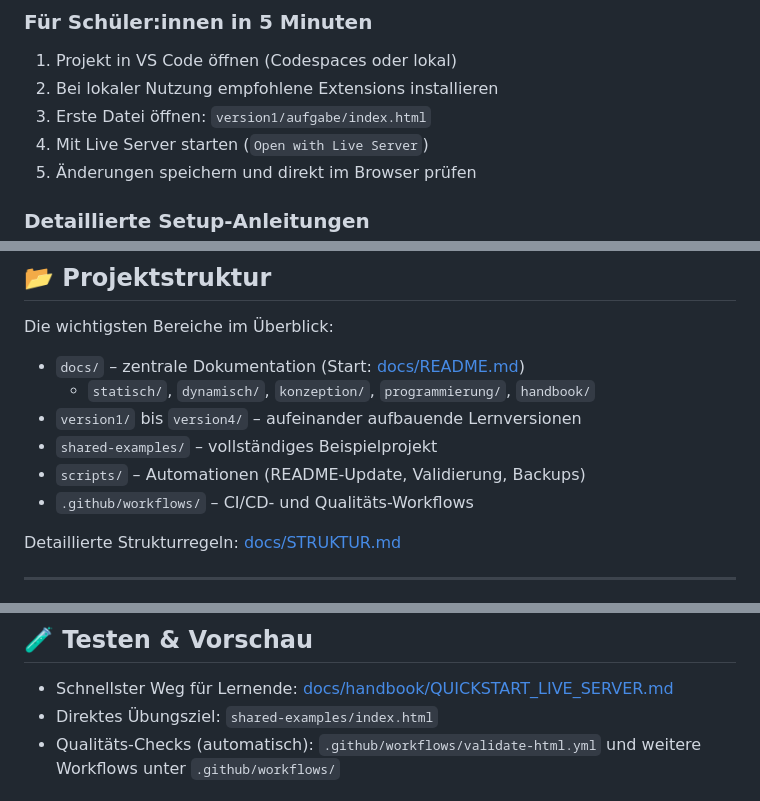
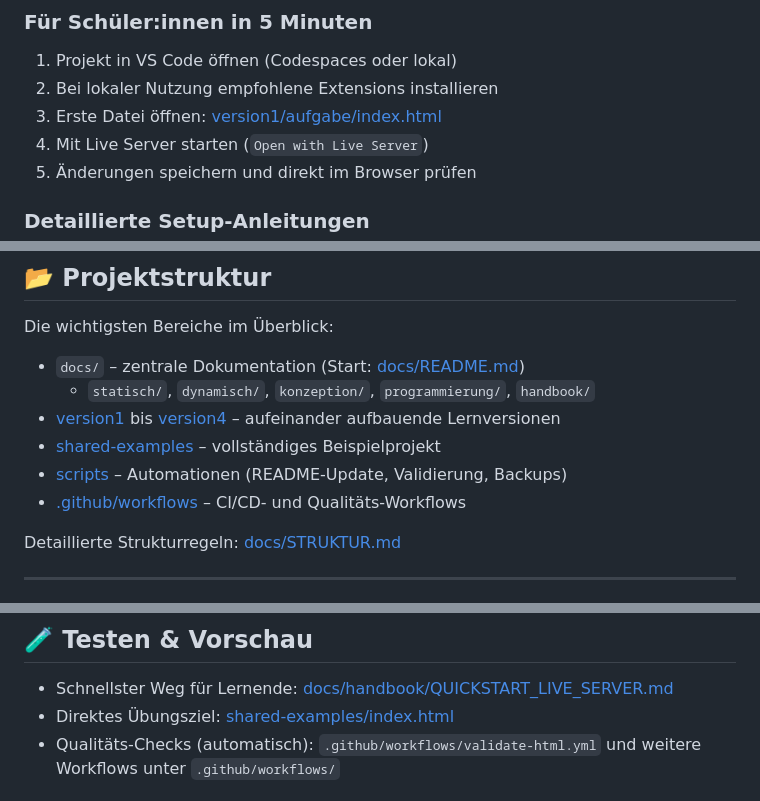
Before and after one commit to ChristineJanischek/web-project-dynamic, a Markdown page: README.md, 3 parts joined by grey strips. GitHub-like rendering.

```diff
--- a/README.md
+++ b/README.md
@@ -29,7 +29,7 @@ Ein modernes Ausbildungs-Template für **GitHub Classroom**: Vom ersten HTML-Gru
 
 1. Projekt in VS Code öffnen (Codespaces oder lokal)
 2. Bei lokaler Nutzung empfohlene Extensions installieren
-3. Erste Datei öffnen: `version1/aufgabe/index.html`
+3. Erste Datei öffnen: [version1/aufgabe/index.html](version1/aufgabe/index.html)
 4. Mit Live Server starten (`Open with Live Server`)
 5. Änderungen speichern und direkt im Browser prüfen
 
@@ -303,10 +303,10 @@ Die wichtigsten Bereiche im Überblick:
 
 - `docs/` – zentrale Dokumentation (Start: [docs/README.md](docs/README.md))
   - `statisch/`, `dynamisch/`, `konzeption/`, `programmierung/`, `handbook/`
-- `version1/` bis `version4/` – aufeinander aufbauende Lernversionen
-- `shared-examples/` – vollständiges Beispielprojekt
-- `scripts/` – Automationen (README-Update, Validierung, Backups)
-- `.github/workflows/` – CI/CD- und Qualitäts-Workflows
+- [version1](version1/) bis [version4](version4/) – aufeinander aufbauende Lernversionen
+- [shared-examples](shared-examples/) – vollständiges Beispielprojekt
+- [scripts](scripts/) – Automationen (README-Update, Validierung, Backups)
+- [.github/workflows](.github/workflows/) – CI/CD- und Qualitäts-Workflows
 
 Detaillierte Strukturregeln: [docs/STRUKTUR.md](docs/STRUKTUR.md)
 
@@ -322,7 +322,7 @@ Detaillierte Strukturregeln: [docs/STRUKTUR.md](docs/STRUKTUR.md)
 ## 🧪 Testen & Vorschau
 
 - Schnellster Weg für Lernende: [docs/handbook/QUICKSTART_LIVE_SERVER.md](docs/handbook/QUICKSTART_LIVE_SERVER.md)
-- Direktes Übungsziel: `shared-examples/index.html`
+- Direktes Übungsziel: [shared-examples/index.html](shared-examples/index.html)
 - Qualitäts-Checks (automatisch): `.github/workflows/validate-html.yml` und weitere Workflows unter `.github/workflows/`
 
 ## 🎯 Lernpfad-Empfehlung
```
Also changed, not shown: other parts of README.md (+12 -30 lines).
